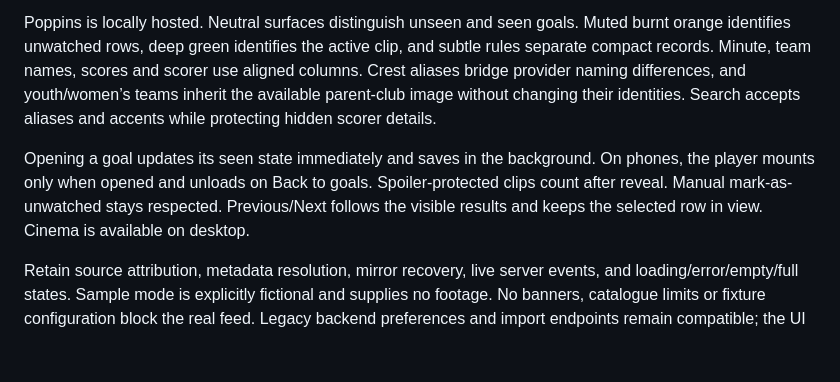
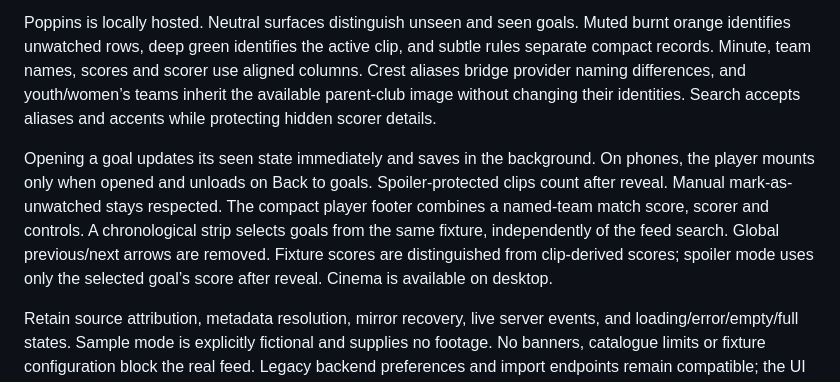
Before and after one commit to jpndmatos/extra-time, a Markdown page: docs/design.md, the part around the change. GitHub-like rendering; blank space fills up the shorter version.

```diff
--- a/docs/design.md
+++ b/docs/design.md
@@ -4,6 +4,6 @@ The application is a single full-width goal feed and player. Every goal returned
 
 Poppins is locally hosted. Neutral surfaces distinguish unseen and seen goals. Muted burnt orange identifies unwatched rows, deep green identifies the active clip, and subtle rules separate compact records. Minute, team names, scores and scorer use aligned columns. Crest aliases bridge provider naming differences, and youth/women’s teams inherit the available parent-club image without changing their identities. Search accepts aliases and accents while protecting hidden scorer details.
 
-Opening a goal updates its seen state immediately and saves in the background. On phones, the player mounts only when opened and unloads on Back to goals. Spoiler-protected clips count after reveal. Manual mark-as-unwatched stays respected. Previous/Next follows the visible results and keeps the selected row in view. Cinema is available on desktop.
+Opening a goal updates its seen state immediately and saves in the background. On phones, the player mounts only when opened and unloads on Back to goals. Spoiler-protected clips count after reveal. Manual mark-as-unwatched stays respected. The compact player footer combines a named-team match score, scorer and controls. A chronological strip selects goals from the same fixture, independently of the feed search. Global previous/next arrows are removed. Fixture scores are distinguished from clip-derived scores; spoiler mode uses only the selected goal’s score after reveal. Cinema is available on desktop.
 
 Retain source attribution, metadata resolution, mirror recovery, live server events, and loading/error/empty/full states. Sample mode is explicitly fictional and supplies no footage. No banners, catalogue limits or fixture configuration block the real feed. Legacy backend preferences and import endpoints remain compatible; the UI does not expose or depend on favourites.
```
Also changed, not shown: README.md (+1 -1 lines), docs/case-study.md (+1 -1 lines), docs/goal-room-live.png, docs/mobile.png, docs/viewport-1024.png, docs/viewport-1280.png, docs/workspace.png, 8 other files.
